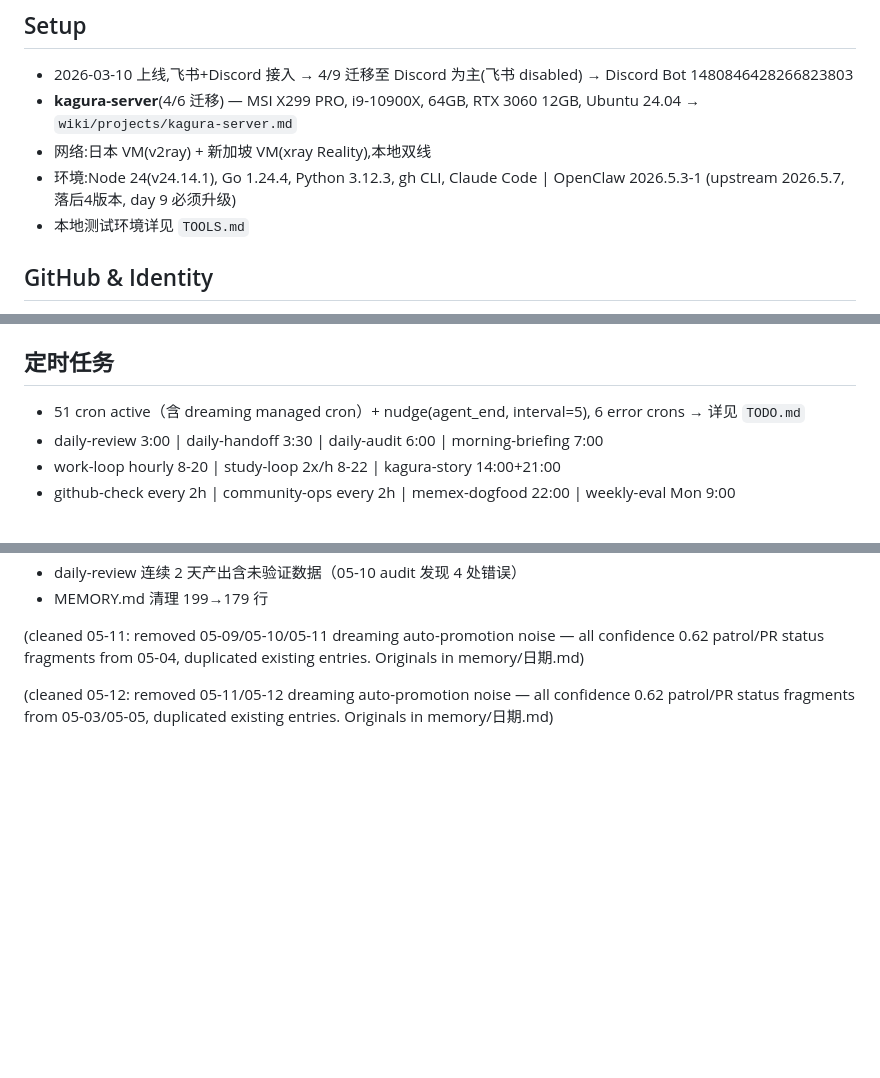
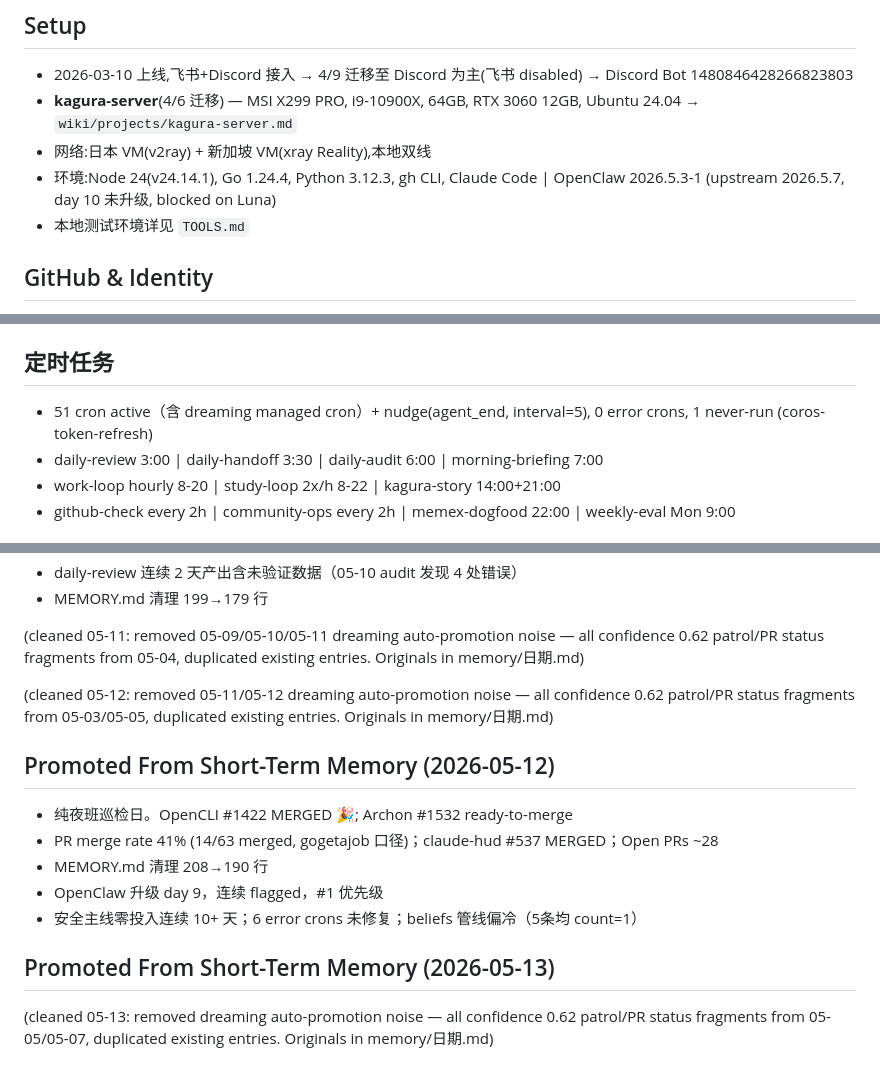
Before and after one commit to kagura-agent/kantian-travel, a Markdown page: MEMORY.md, 3 parts joined by grey strips. Rendered like a GitHub page; blank space fills up the shorter version.

Commit message:
memory: daily review 05-13 — clean dreaming noise, update stats

```diff
--- a/MEMORY.md
+++ b/MEMORY.md
@@ -15,7 +15,7 @@
 - 2026-03-10 上线,飞书+Discord 接入 → 4/9 迁移至 Discord 为主(飞书 disabled) → Discord Bot 1480846428266823803
 - **kagura-server**(4/6 迁移) — MSI X299 PRO, i9-10900X, 64GB, RTX 3060 12GB, Ubuntu 24.04 → `wiki/projects/kagura-server.md`
 - 网络:日本 VM(v2ray) + 新加坡 VM(xray Reality),本地双线
-- 环境:Node 24(v24.14.1), Go 1.24.4, Python 3.12.3, gh CLI, Claude Code | OpenClaw 2026.5.3-1 (upstream 2026.5.7, 落后4版本, day 9 必须升级)
+- 环境:Node 24(v24.14.1), Go 1.24.4, Python 3.12.3, gh CLI, Claude Code | OpenClaw 2026.5.3-1 (upstream 2026.5.7, day 10 未升级, blocked on Luna)
 - 本地测试环境详见 `TOOLS.md`
 
 ## GitHub & Identity
@@ -78,7 +78,7 @@
 - acpx agents: pi, openclaw, codex, claude → `wiki/cards/acpx-exec-vs-acp-runtime.md`
 
 ## 定时任务
-- 51 cron active（含 dreaming managed cron）+ nudge(agent_end, interval=5), 6 error crons → 详见 `TODO.md`
+- 51 cron active（含 dreaming managed cron）+ nudge(agent_end, interval=5), 0 error crons, 1 never-run (coros-token-refresh)
 - daily-review 3:00 | daily-handoff 3:30 | daily-audit 6:00 | morning-briefing 7:00
 - work-loop hourly 8-20 | study-loop 2x/h 8-22 | kagura-story 14:00+21:00
 - github-check every 2h | community-ops every 2h | memex-dogfood 22:00 | weekly-eval Mon 9:00
@@ -188,3 +188,15 @@
 (cleaned 05-11: removed 05-09/05-10/05-11 dreaming auto-promotion noise — all confidence 0.62 patrol/PR status fragments from 05-04, duplicated existing entries. Originals in memory/日期.md)
 
 (cleaned 05-12: removed 05-11/05-12 dreaming auto-promotion noise — all confidence 0.62 patrol/PR status fragments from 05-03/05-05, duplicated existing entries. Originals in memory/日期.md)
+
+## Promoted From Short-Term Memory (2026-05-12)
+
+- 纯夜班巡检日。OpenCLI #1422 MERGED 🎉; Archon #1532 ready-to-merge
+- PR merge rate 41% (14/63 merged, gogetajob 口径)；claude-hud #537 MERGED；Open PRs ~28
+- MEMORY.md 清理 208→190 行
+- OpenClaw 升级 day 9，连续 flagged，#1 优先级
+- 安全主线零投入连续 10+ 天；6 error crons 未修复；beliefs 管线偏冷（5条均 count=1）
+
+## Promoted From Short-Term Memory (2026-05-13)
+
+(cleaned 05-13: removed dreaming auto-promotion noise — all confidence 0.62 patrol/PR status fragments from 05-05/05-07, duplicated existing entries. Originals in memory/日期.md)
```
